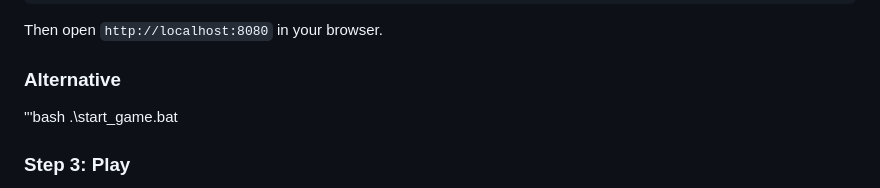
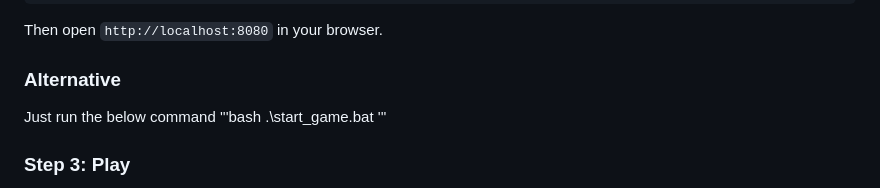
Before and after one commit to Dhruvketan/coin-collector-game, a Markdown page: README.md, the part around the change. GitHub-like rendering.

```diff
--- a/README.md
+++ b/README.md
@@ -68,8 +68,10 @@ python -m http.server 8080
 Then open `http://localhost:8080` in your browser.
 
 ### Alternative
+Just run the below command
 '''bash
 .\start_game.bat
+'''
 
 ### Step 3: Play
 
```
